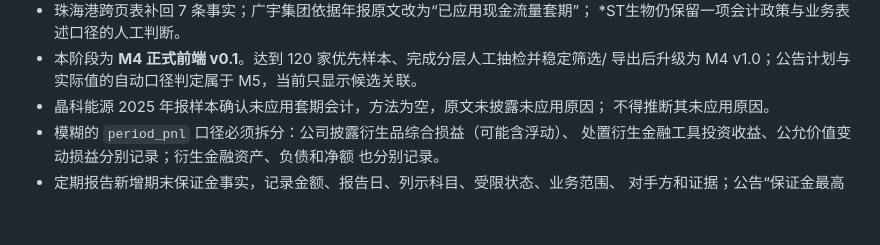
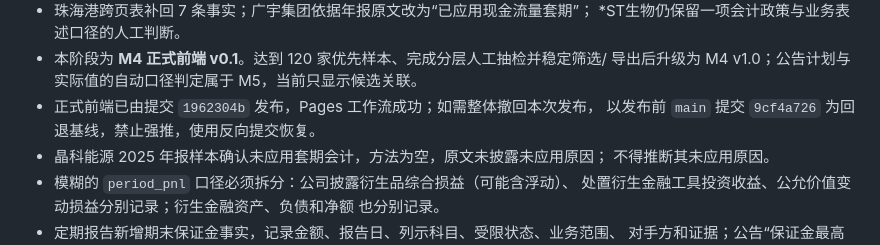
Before and after one commit to Meikowo/hedge-monitor, a Markdown page: docs/PROJECT.md, the part around the change. Drawn GitHub-style; blank space fills up the shorter version.

```diff
--- a/docs/PROJECT.md
+++ b/docs/PROJECT.md
@@ -274,6 +274,8 @@ companies(维表)   announcements(公告层)
   *ST生物仍保留一项会计政策与业务表述口径的人工判断。
 - 本阶段为 **M4 正式前端 v0.1**。达到 120 家优先样本、完成分层人工抽检并稳定筛选/
   导出后升级为 M4 v1.0；公告计划与实际值的自动口径判定属于 M5，当前只显示候选关联。
+- 正式前端已由提交 `1962304b` 发布，Pages 工作流成功；如需整体撤回本次发布，
+  以发布前 `main` 提交 `9cf4a726` 为回退基线，禁止强推，使用反向提交恢复。
 - 晶科能源 2025 年报样本确认未应用套期会计，方法为空，原文未披露未应用原因；
   不得推断其未应用原因。
 - 模糊的 `period_pnl` 口径必须拆分：公司披露衍生品综合损益（可能含浮动）、
```
Also changed, not shown: docs/worklogs/worklog_2026-07-29.md (+12 -0 lines).
